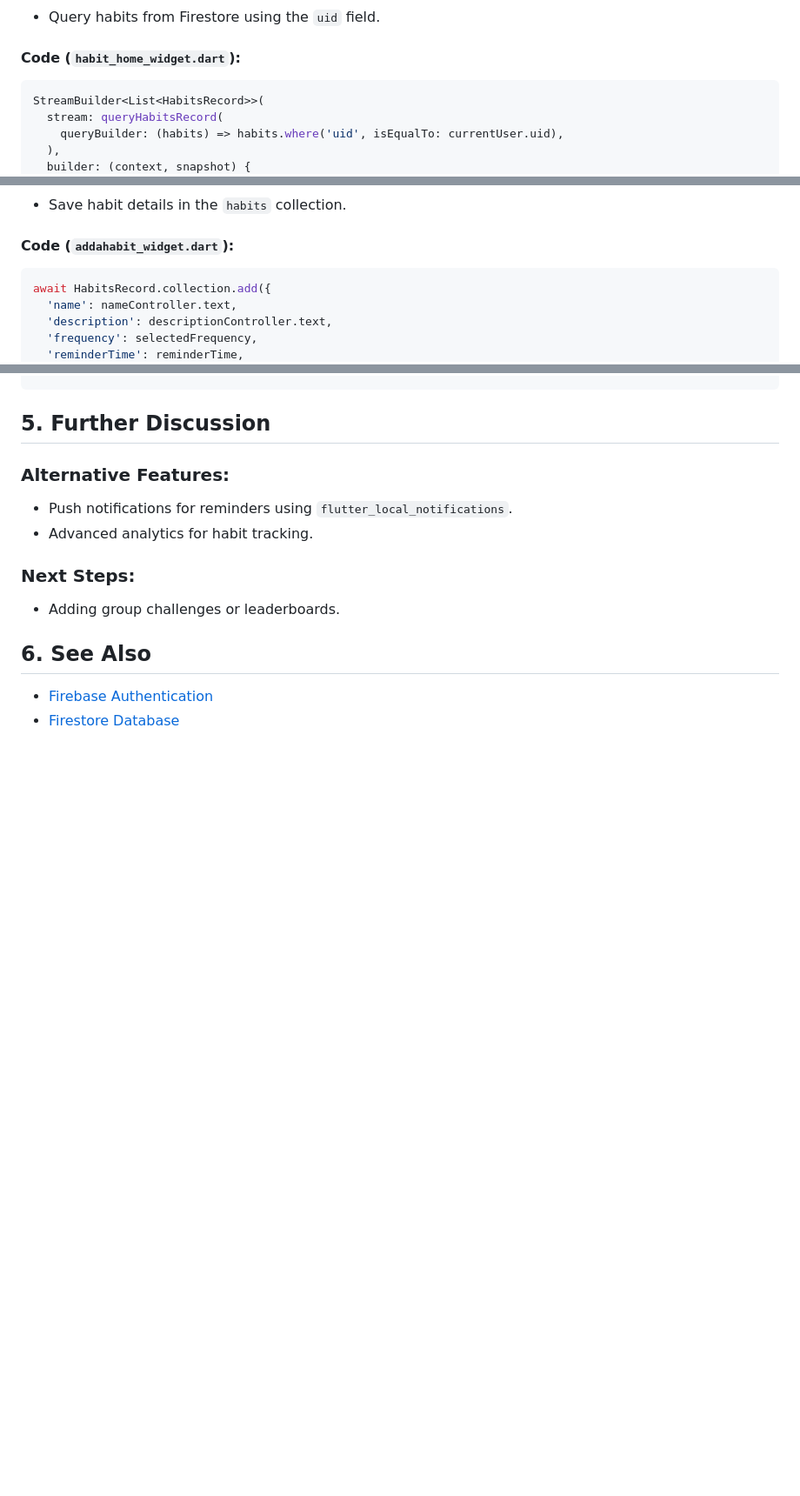
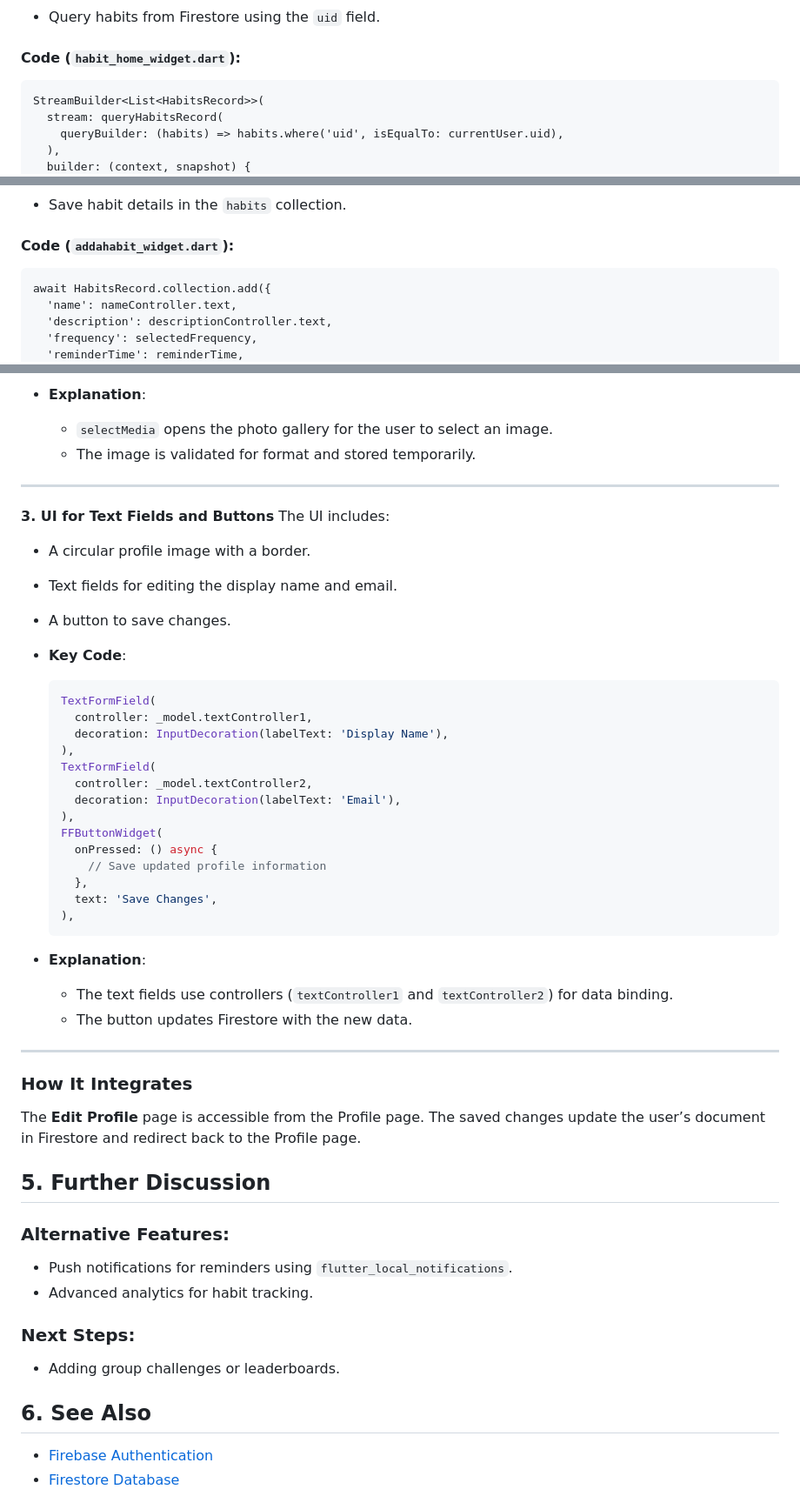
Before and after one commit to ShawnC24/HabitTracker, a Markdown page: README.md, 3 parts joined by grey strips. Shown at 87% size. Rendered like a GitHub page; blank space fills up the shorter version.

````diff
--- a/README.md
+++ b/README.md
@@ -152,7 +152,7 @@ if (user != null) {
 - Query habits from Firestore using the `uid` field.
 
 #### Code (`habit_home_widget.dart`):
-```dart
+```
 StreamBuilder<List<HabitsRecord>>(
   stream: queryHabitsRecord(
     queryBuilder: (habits) => habits.where('uid', isEqualTo: currentUser.uid),
@@ -179,7 +179,7 @@ StreamBuilder<List<HabitsRecord>>(
 - Save habit details in the `habits` collection.
 
 #### Code (`addahabit_widget.dart`):
-```dart
+```
 await HabitsRecord.collection.add({
   'name': nameController.text,
   'description': descriptionController.text,
@@ -238,3 +305,43 @@ AuthUserStreamWidget(
+- **Explanation**:
+  - `selectMedia` opens the photo gallery for the user to select an image.
+  - The image is validated for format and stored temporarily.
+
+---
+
+**3. UI for Text Fields and Buttons**
+The UI includes:
+- A circular profile image with a border.
+- Text fields for editing the display name and email.
+- A button to save changes.
+
+- **Key Code**:
+  ```dart
+  TextFormField(
+    controller: _model.textController1,
+    decoration: InputDecoration(labelText: 'Display Name'),
+  ),
+  TextFormField(
+    controller: _model.textController2,
+    decoration: InputDecoration(labelText: 'Email'),
+  ),
+  FFButtonWidget(
+    onPressed: () async {
+      // Save updated profile information
+    },
+    text: 'Save Changes',
+  ),
+  ```
+
+- **Explanation**:
+  - The text fields use controllers (`textController1` and `textController2`) for data binding.
+  - The button updates Firestore with the new data.
+
+---
+
+### How It Integrates
+The **Edit Profile** page is accessible from the Profile page. The saved changes update the user’s document in Firestore and redirect back to the Profile page.
+
+
 
 ## 5. Further Discussion
 ### Alternative Features:
````
Also changed, not shown: other parts of README.md (+71 -4 lines).
